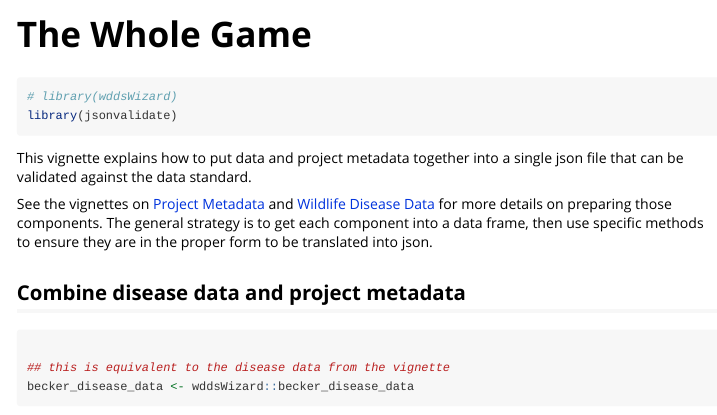
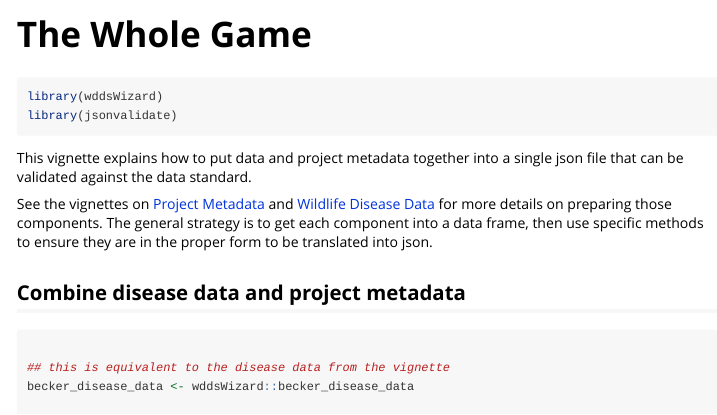
Before and after one commit to viralemergence/wddsWizard, an R Markdown document (vignettes/whole_game.Rmd): the page in a window 1100 px wide, from its top. Rendered offline with R 4.5, knitr and Pandoc, with nearby package versions; some code elsewhere in the file could not run offline.

Commit message:
uncommenting wddsWizard package'

````diff
--- a/vignettes/whole_game.Rmd
+++ b/vignettes/whole_game.Rmd
@@ -15,7 +15,7 @@ knitr::opts_chunk$set(
 ```
 
 ```{r setup}
-# library(wddsWizard)
+library(wddsWizard)
 library(jsonvalidate)
 ```
 
````
